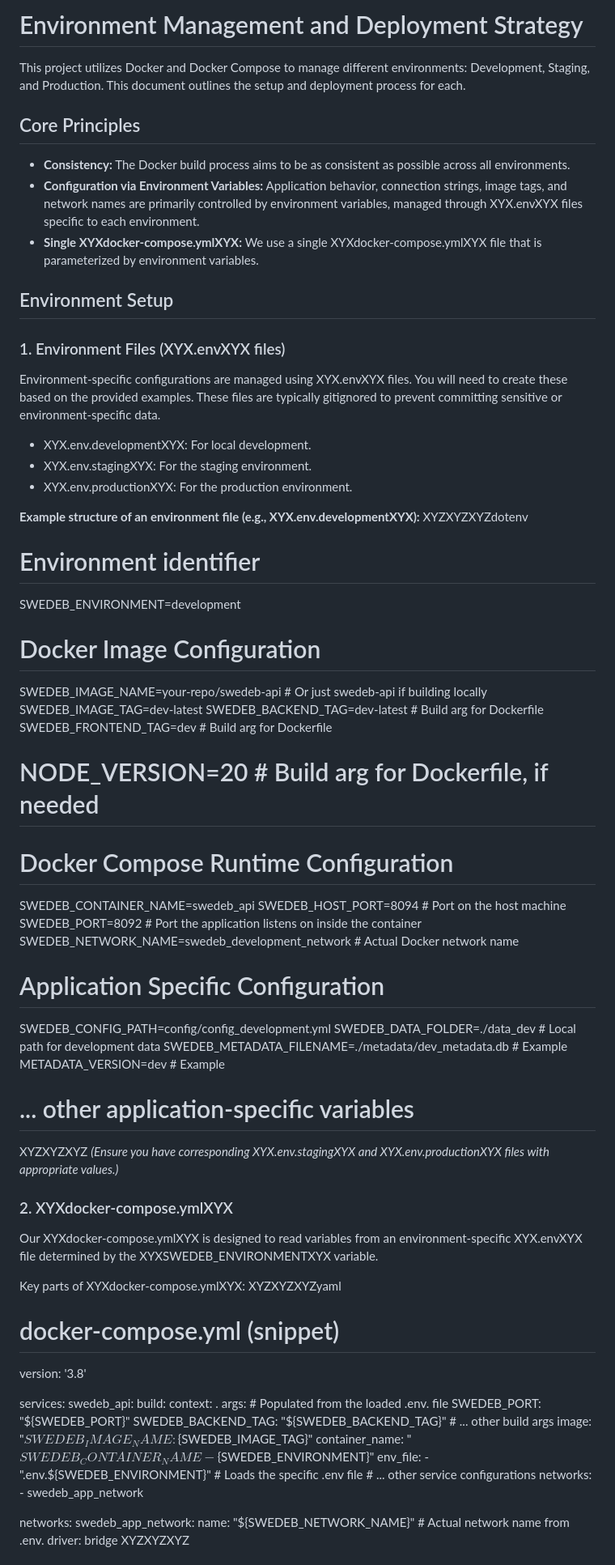
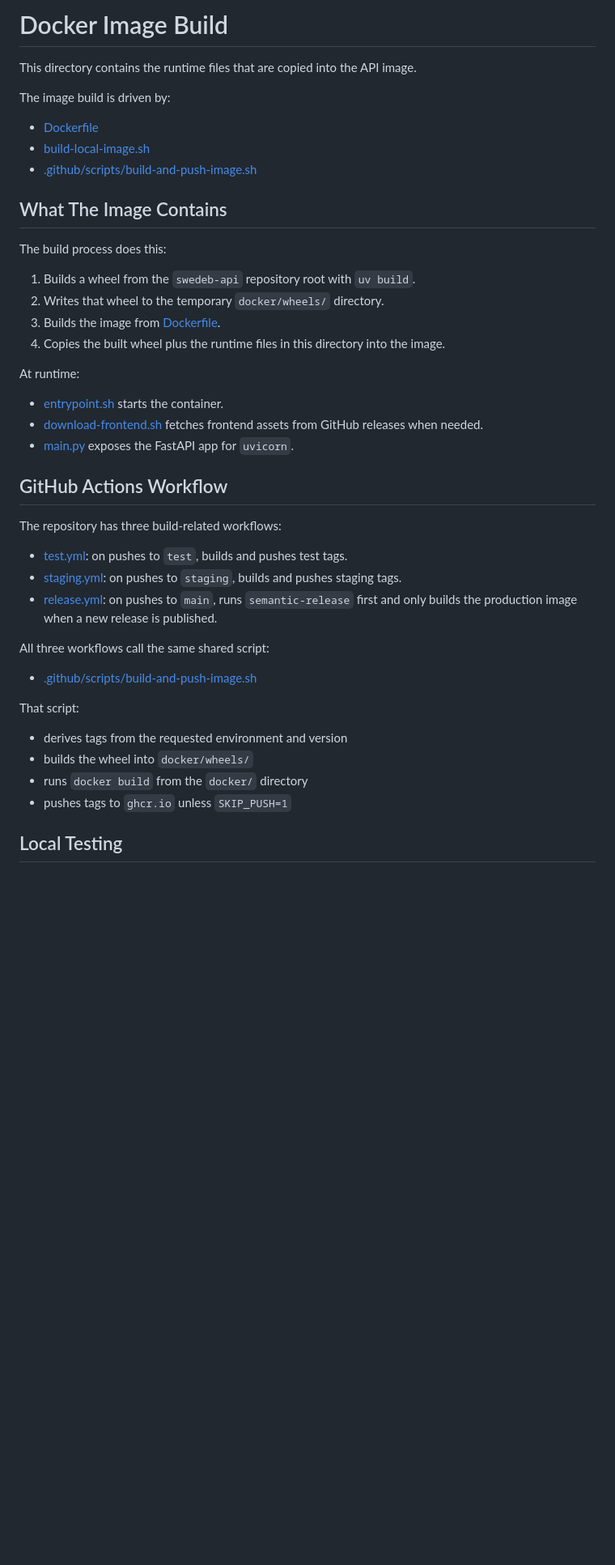
Before and after one commit to humlab-swedeb/swedeb-api, a Markdown page: docker/README.md, the part around one of its changes. Shown at 81% size. Rendered like a GitHub page; blank space fills up the shorter version.

Commit message:
docs: added a new ML/AI generated README.md

```diff
--- a/docker/README.md
+++ b/docker/README.md
@@ -1,78 +1,46 @@
-# Environment Management and Deployment Strategy
+# Docker Image Build
 
-This project utilizes Docker and Docker Compose to manage different environments: Development, Staging, and Production. This document outlines the setup and deployment process for each.
+This directory contains the runtime files that are copied into the API image.
 
-## Core Principles
+The image build is driven by:
 
-*   **Consistency:** The Docker build process aims to be as consistent as possible across all environments.
-*   **Configuration via Environment Variables:** Application behavior, connection strings, image tags, and network names are primarily controlled by environment variables, managed through XYX.envXYX files specific to each environment.
-*   **Single XYXdocker-compose.ymlXYX:** We use a single XYXdocker-compose.ymlXYX file that is parameterized by environment variables.
+- [Dockerfile](Dockerfile)
+- [build-local-image.sh](build-local-image.sh)
+- [.github/scripts/build-and-push-image.sh](../.github/scripts/build-and-push-image.sh)
 
-## Environment Setup
+## What The Image Contains
 
-### 1. Environment Files (XYX.envXYX files)
+The build process does this:
 
-Environment-specific configurations are managed using XYX.envXYX files. You will need to create these based on the provided examples. These files are typically gitignored to prevent committing sensitive or environment-specific data.
+1. Builds a wheel from the `swedeb-api` repository root with `uv build`.
+2. Writes that wheel to the temporary `docker/wheels/` directory.
+3. Builds the image from [Dockerfile](Dockerfile).
+4. Copies the built wheel plus the runtime files in this directory into the image.
 
-*   XYX.env.developmentXYX: For local development.
-*   XYX.env.stagingXYX: For the staging environment.
-*   XYX.env.productionXYX: For the production environment.
+At runtime:
 
-**Example structure of an environment file (e.g., XYX.env.developmentXYX):**
-XYZXYZXYZdotenv
-# Environment identifier
-SWEDEB_ENVIRONMENT=development
+- [entrypoint.sh](entrypoint.sh) starts the container.
+- [download-frontend.sh](download-frontend.sh) fetches frontend assets from GitHub releases when needed.
+- [main.py](main.py) exposes the FastAPI app for `uvicorn`.
 
-# Docker Image Configuration
-SWEDEB_IMAGE_NAME=your-repo/swedeb-api # Or just swedeb-api if building locally
-SWEDEB_IMAGE_TAG=dev-latest
-SWEDEB_BACKEND_TAG=dev-latest # Build arg for Dockerfile
-SWEDEB_FRONTEND_TAG=dev     # Build arg for Dockerfile
-# NODE_VERSION=20           # Build arg for Dockerfile, if needed
+## GitHub Actions Workflow
 
-# Docker Compose Runtime Configuration
-SWEDEB_CONTAINER_NAME=swedeb_api
-SWEDEB_HOST_PORT=8094      # Port on the host machine
-SWEDEB_PORT=8092           # Port the application listens on inside the container
-SWEDEB_NETWORK_NAME=swedeb_development_network # Actual Docker network name
+The repository has three build-related workflows:
 
-# Application Specific Configuration
-SWEDEB_CONFIG_PATH=config/config_development.yml
-SWEDEB_DATA_FOLDER=./data_dev # Local path for development data
-SWEDEB_METADATA_FILENAME=./metadata/dev_metadata.db # Example
-METADATA_VERSION=dev # Example
-# ... other application-specific variables
-XYZXYZXYZ
-*(Ensure you have corresponding XYX.env.stagingXYX and XYX.env.productionXYX files with appropriate values.)*
+- [test.yml](../.github/workflows/test.yml): on pushes to `test`, builds and pushes test tags.
+- [staging.yml](../.github/workflows/staging.yml): on pushes to `staging`, builds and pushes staging tags.
+- [release.yml](../.github/workflows/release.yml): on pushes to `main`, runs `semantic-release` first and only builds the production image when a new release is published.
 
-### 2. XYXdocker-compose.ymlXYX
+All three workflows call the same shared script:
 
-Our XYXdocker-compose.ymlXYX is designed to read variables from an environment-specific XYX.envXYX file determined by the XYXSWEDEB_ENVIRONMENTXYX variable.
+- [.github/scripts/build-and-push-image.sh](../.github/scripts/build-and-push-image.sh)
 
-Key parts of XYXdocker-compose.ymlXYX:
-XYZXYZXYZyaml
-# docker-compose.yml (snippet)
-version: '3.8'
+That script:
 
-services:
-  swedeb_api:
-    build:
-      context: .
-      args: # Populated from the loaded .env.<environment> file
-        SWEDEB_PORT: "${SWEDEB_PORT}"
-        SWEDEB_BACKEND_TAG: "${SWEDEB_BACKEND_TAG}"
-        # ... other build args
-    image: "${SWEDEB_IMAGE_NAME}:${SWEDEB_IMAGE_TAG}"
-    container_name: "${SWEDEB_CONTAINER_NAME}-${SWEDEB_ENVIRONMENT}"
-    env_file:
-      - ".env.${SWEDEB_ENVIRONMENT}" # Loads the specific .env file
-    # ... other service configurations
-    networks:
-      - swedeb_app_network
+- derives tags from the requested environment and version
+- builds the wheel into `docker/wheels/`
+- runs `docker build` from the `docker/` directory
+- pushes tags to `ghcr.io` unless `SKIP_PUSH=1`
 
-networks:
-  swedeb_app_network:
-    name: "${SWEDEB_NETWORK_NAME}" # Actual network name from .env.<environment>
-    driver: bridge
-XYZXYZXYZ
+## Local Testing
 
```
Also changed, not shown: other parts of docker/README.md (+57 -70 lines).
